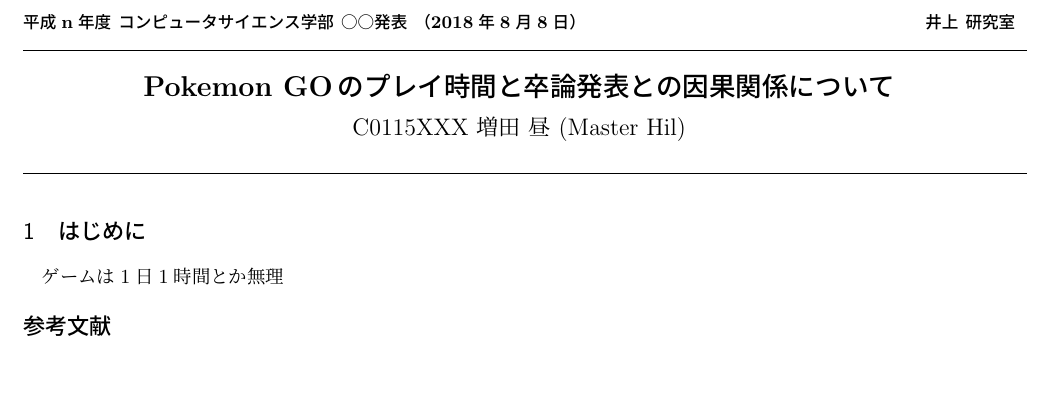
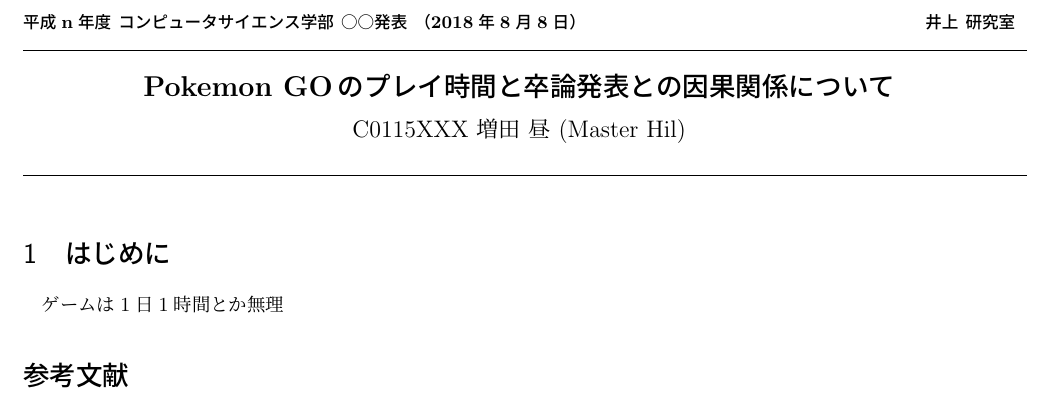
Before and after one commit to hillive/20221223_rinkou_kotai, a LaTeX document (YYYYMMDD_AAAA_syarok/YYYYMMDD_AAAA_syarok.tex): part of the page, cut so that both start at the same text, the shorter picture padded with empty space. Compiled offline with upLaTeX and dvipdfmx.

Commit message:
remove: \bibliographystyle{junsrt}

```diff
--- a/YYYYMMDD_AAAA_syarok/YYYYMMDD_AAAA_syarok.tex
+++ b/YYYYMMDD_AAAA_syarok/YYYYMMDD_AAAA_syarok.tex
@@ -2,11 +2,9 @@
 
 %\documentclass[a4j,twocolumn]{jsarticle}        % -> platex
 %\documentclass[a4j,twocolumn]{ujarticle}       % -> uplatex
-\documentclass[uplatex,twocolumn]{jsarticle}   % -> uplatex + jsarticle
+\documentclass[uplatex]{jsarticle}   % -> uplatex + jsarticle
 
 \usepackage{resume} % 他パッケージ,専用コマンド,余白の設定が書かれている
-
-\bibliographystyle{junsrt}
 
 %%%%%%%%%%%%%%%%%%%%%%%%%%%%%%%%%%%%%%%%%%%%%%%%%%%%%%%%%%%%%%%%%%%%%%%%
 % ヘッダ: イベント名，日付，所属，タイトル，氏名
```
Also changed, not shown: YYYYMMDD_AAAA_syarok/YYYYMMDD_AAAA_syarok.pdf.
